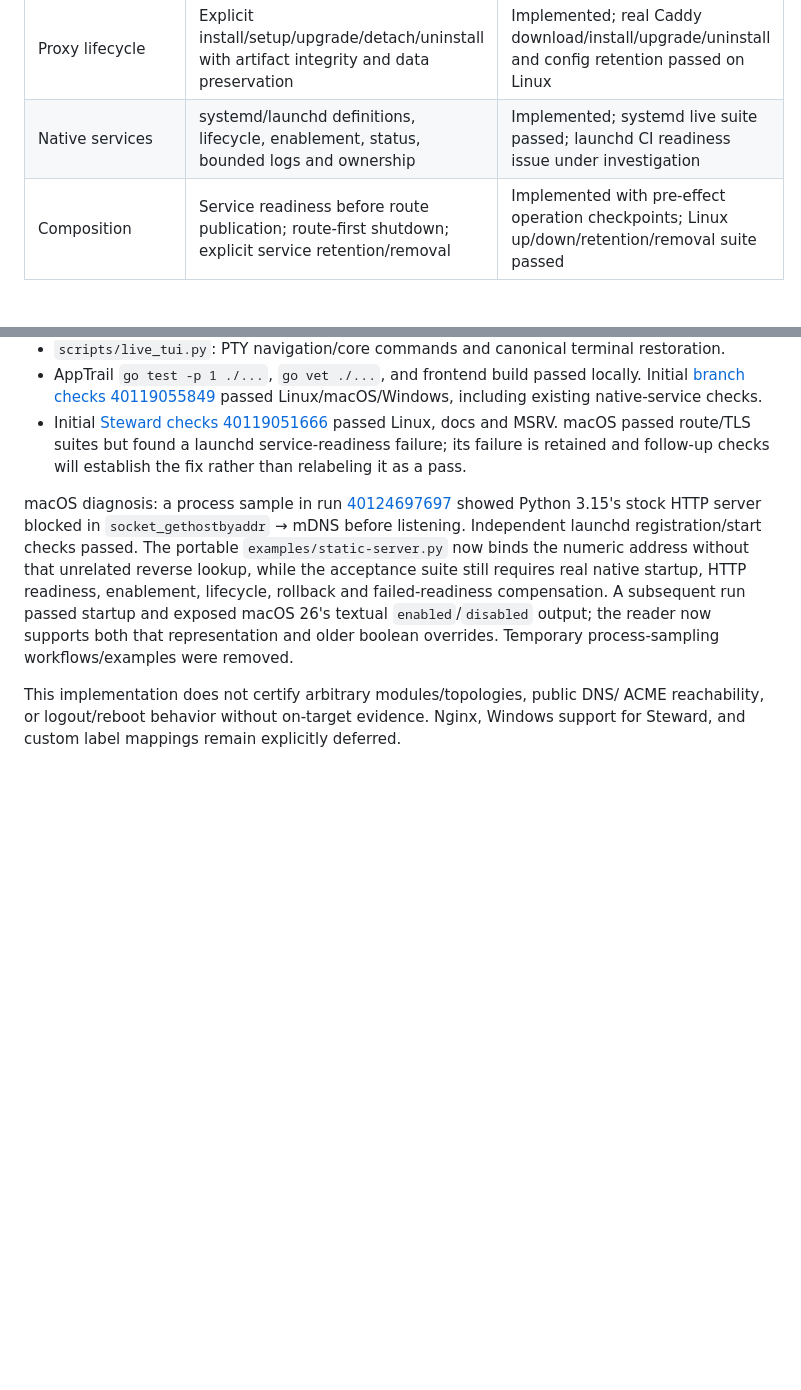
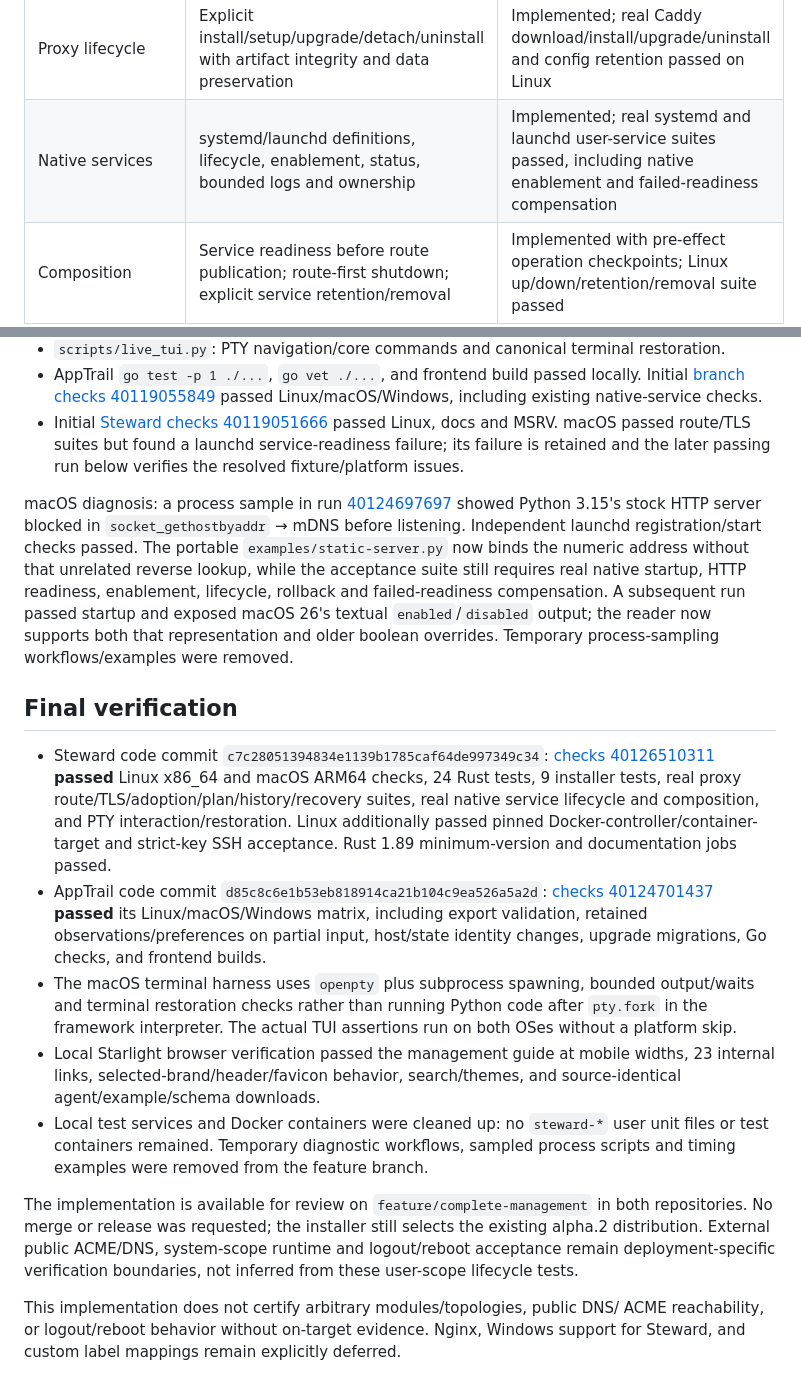
Before and after one commit to samishal1998/steward, a Markdown page: docs/FEATURE_COMPLETION.md, 2 parts joined by grey strips. GitHub-like rendering; blank space fills up the shorter version.

Commit message:
Record cross-platform management verification and remaining deployment boundaries

```diff
--- a/docs/FEATURE_COMPLETION.md
+++ b/docs/FEATURE_COMPLETION.md
@@ -20,7 +20,7 @@ placeholders. Existing read-only profiles and alpha.2 state remain readable.
 | Discovery | Native/API/file/known-label evidence with provenance; inaccessible sources remain partial | Implemented; known-label parsing is bounded and unsupported matcher values are redacted |
 | Remote/container | Explicit execution target; native operations and verification run in that target's context | Implemented; real key-authenticated SSH and container-local writes/removal passed |
 | Proxy lifecycle | Explicit install/setup/upgrade/detach/uninstall with artifact integrity and data preservation | Implemented; real Caddy download/install/upgrade/uninstall and config retention passed on Linux |
-| Native services | systemd/launchd definitions, lifecycle, enablement, status, bounded logs and ownership | Implemented; systemd live suite passed; launchd CI readiness issue under investigation |
+| Native services | systemd/launchd definitions, lifecycle, enablement, status, bounded logs and ownership | Implemented; real systemd and launchd user-service suites passed, including native enablement and failed-readiness compensation |
 | Composition | Service readiness before route publication; route-first shutdown; explicit service retention/removal | Implemented with pre-effect operation checkpoints; Linux up/down/retention/removal suite passed |
 | TUI | Interactive Routes/Proxies/Services/Operations views using core command paths | Implemented; real PTY navigation, command execution and terminal restoration passed |
 | AppTrail | Versioned redacted export and compatible reader contract; preserve provenance and partial coverage | Implemented in both feature branches; AppTrail Linux/macOS/Windows CI passed initial reader, frontend and migration suite |
@@ -58,8 +58,8 @@ changed by this work. The user explicitly authorized branch publication and CI.
   passed Linux/macOS/Windows, including existing native-service checks.
 - Initial [Steward checks 40119051666](https://github.com/samishal1998/steward/actions/runs/40119051666)
   passed Linux, docs and MSRV. macOS passed route/TLS suites but found a launchd
-  service-readiness failure; its failure is retained and follow-up checks will
-  establish the fix rather than relabeling it as a pass.
+  service-readiness failure; its failure is retained and the later passing run
+  below verifies the resolved fixture/platform issues.
 
 macOS diagnosis: a process sample in run
 [40124697697](https://github.com/samishal1998/steward/actions/runs/40124697697)
@@ -72,6 +72,37 @@ compensation. A subsequent run passed startup and exposed macOS 26's textual
 `enabled`/`disabled` output; the reader now supports both that representation and
 older boolean overrides. Temporary process-sampling workflows/examples were removed.
 
+## Final verification
+
+- Steward code commit `c7c28051394834e1139b1785caf64de997349c34`:
+  [checks 40126510311](https://github.com/samishal1998/steward/actions/runs/40126510311)
+  **passed** Linux x86_64 and macOS ARM64 checks, 24 Rust tests, 9 installer tests,
+  real proxy route/TLS/adoption/plan/history/recovery suites, real native service
+  lifecycle and composition, and PTY interaction/restoration. Linux additionally
+  passed pinned Docker-controller/container-target and strict-key SSH acceptance.
+  Rust 1.89 minimum-version and documentation jobs passed.
+- AppTrail code commit `d85c8c6e1b53eb818914ca21b104c9ea526a5a2d`:
+  [checks 40124701437](https://github.com/samishal1998/apptrail/actions/runs/40124701437)
+  **passed** its Linux/macOS/Windows matrix, including export validation, retained
+  observations/preferences on partial input, host/state identity changes, upgrade
+  migrations, Go checks, and frontend builds.
+- The macOS terminal harness uses `openpty` plus subprocess spawning, bounded
+  output/waits and terminal restoration checks rather than running Python code
+  after `pty.fork` in the framework interpreter. The actual TUI assertions run
+  on both OSes without a platform skip.
+- Local Starlight browser verification passed the management guide at mobile
+  widths, 23 internal links, selected-brand/header/favicon behavior, search/themes,
+  and source-identical agent/example/schema downloads.
+- Local test services and Docker containers were cleaned up: no `steward-*` user
+  unit files or test containers remained. Temporary diagnostic workflows, sampled
+  process scripts and timing examples were removed from the feature branch.
+
+The implementation is available for review on `feature/complete-management` in
+both repositories. No merge or release was requested; the installer still selects
+the existing alpha.2 distribution. External public ACME/DNS, system-scope runtime
+and logout/reboot acceptance remain deployment-specific verification boundaries,
+not inferred from these user-scope lifecycle tests.
+
 This implementation does not certify arbitrary modules/topologies, public DNS/
 ACME reachability, or logout/reboot behavior without on-target evidence. Nginx,
 Windows support for Steward, and custom label mappings remain explicitly deferred.
```
Also changed, not shown: docs/CAPABILITIES.md (+1 -1 lines), docs/PROGRESS.md (+8 -1 lines).
